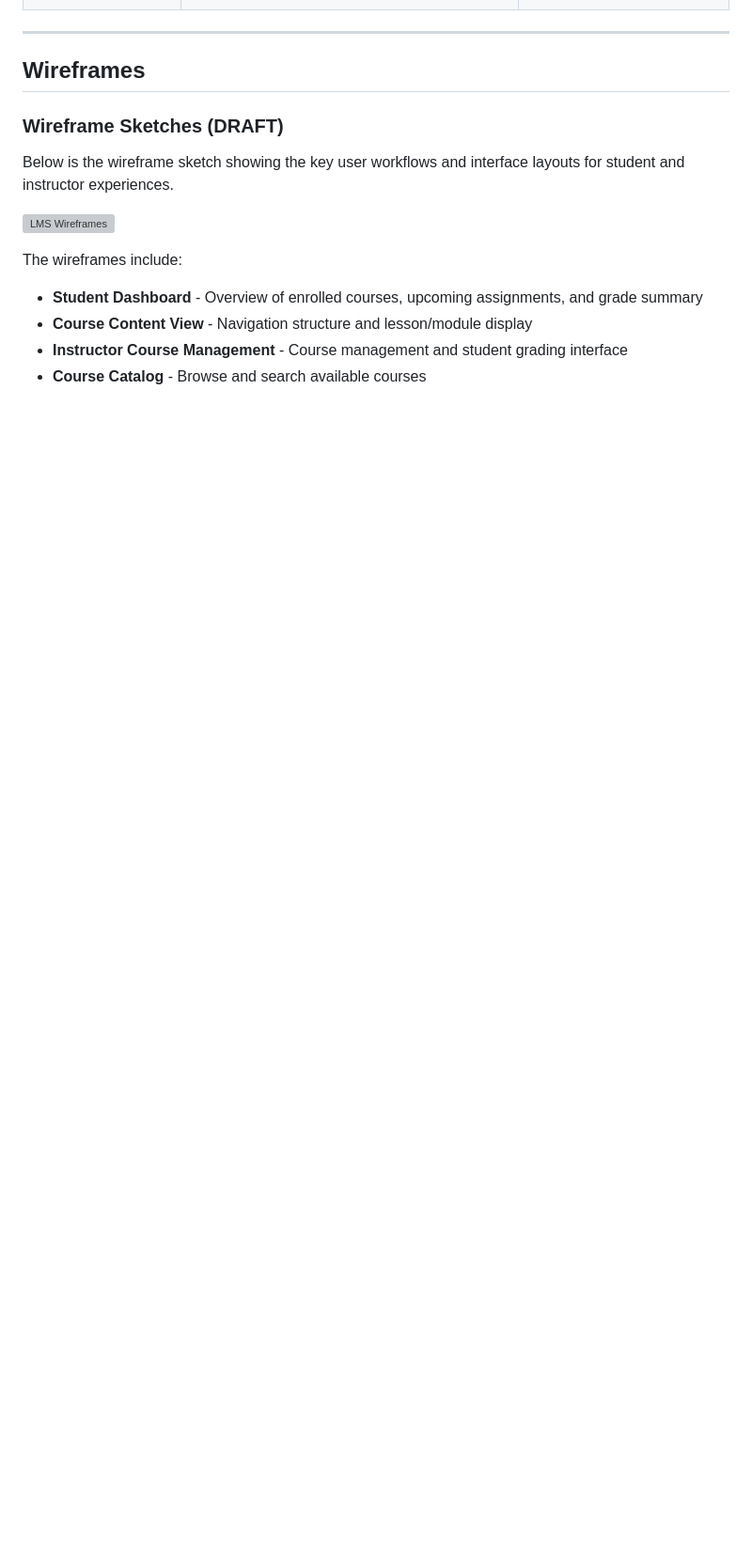
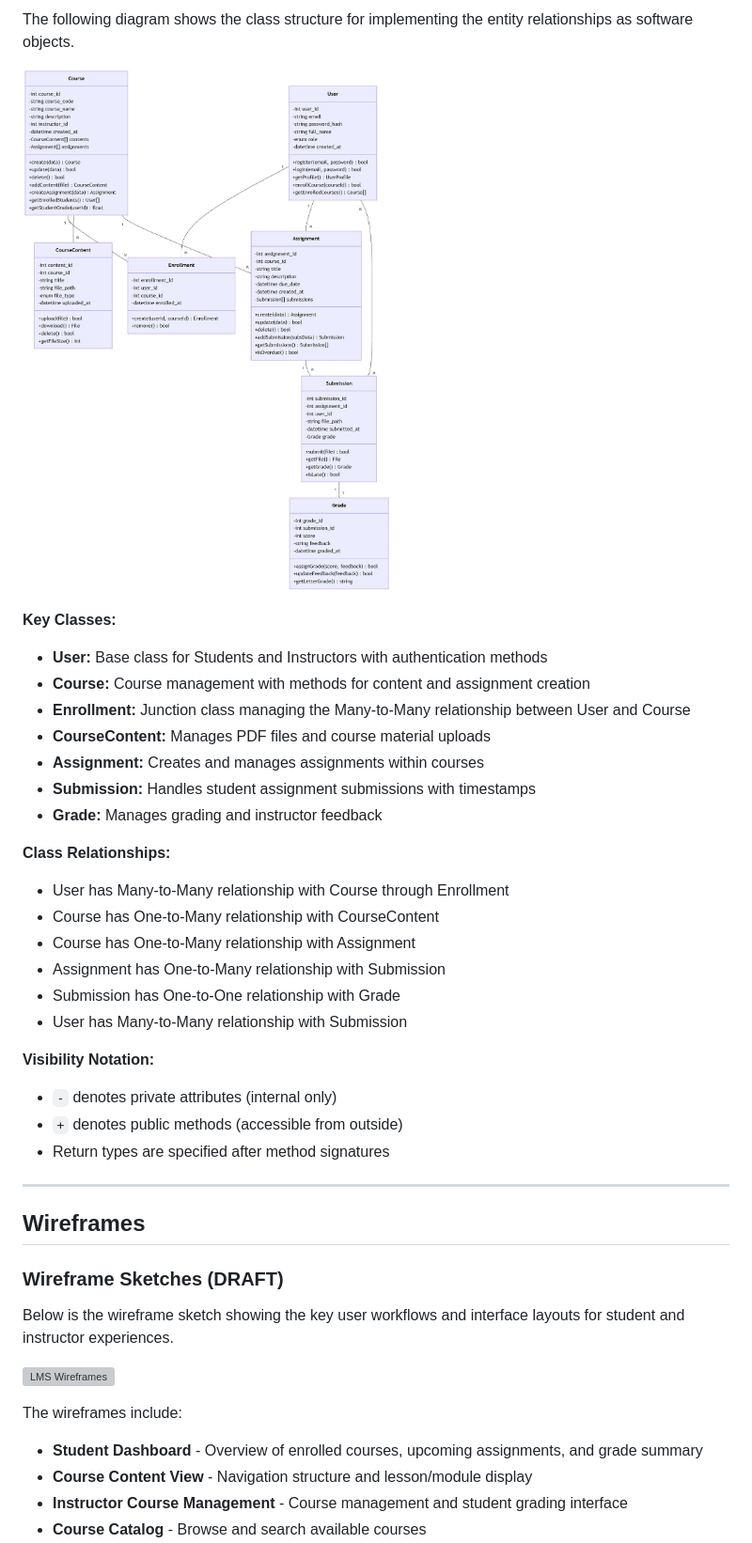
Before and after one commit to dylan-kazmierczak/online-learning-management-system, a Markdown page: README.md, the part around the change printed below. Shown: that part at 94% size. GitHub-like rendering; pictures changed too: images/lms_uml_class_diagram.jpg (added); blank space fills up the shorter version; grey boxes are pictures that could not be loaded.

```diff
--- a/README.md
+++ b/README.md
@@ -195,3 +231,28 @@ The following table defines the key software requirements for Phase 1 MVP. Each
+The following diagram shows the class structure for implementing the entity relationships as software objects.
+
+![LMS UML Class Diagram](images/lms_uml_class_diagram.jpg)
+
+**Key Classes:**
+- **User:** Base class for Students and Instructors with authentication methods
+- **Course:** Course management with methods for content and assignment creation
+- **Enrollment:** Junction class managing the Many-to-Many relationship between User and Course
+- **CourseContent:** Manages PDF files and course material uploads
+- **Assignment:** Creates and manages assignments within courses
+- **Submission:** Handles student assignment submissions with timestamps
+- **Grade:** Manages grading and instructor feedback
+
+**Class Relationships:**
+- User has Many-to-Many relationship with Course through Enrollment
+- Course has One-to-Many relationship with CourseContent
+- Course has One-to-Many relationship with Assignment
+- Assignment has One-to-Many relationship with Submission
+- Submission has One-to-One relationship with Grade
+- User has Many-to-Many relationship with Submission
+
+**Visibility Notation:**
+- `-` denotes private attributes (internal only)
+- `+` denotes public methods (accessible from outside)
+- Return types are specified after method signatures
 
 ---
 
```
Also changed, not shown: other parts of README.md (+36 -0 lines), images/lms_erd_diagram.jpg (added), 2 other files.
